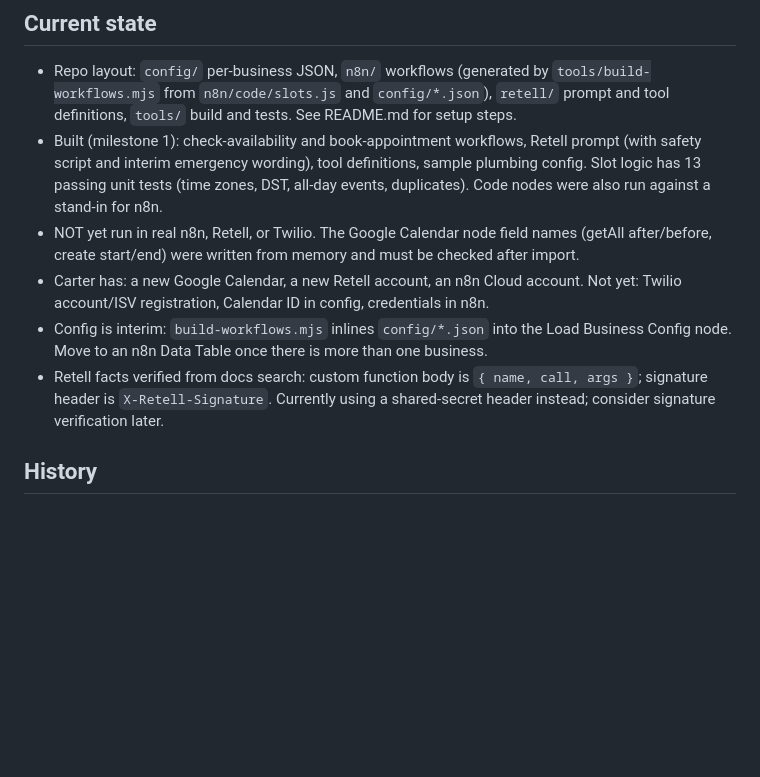
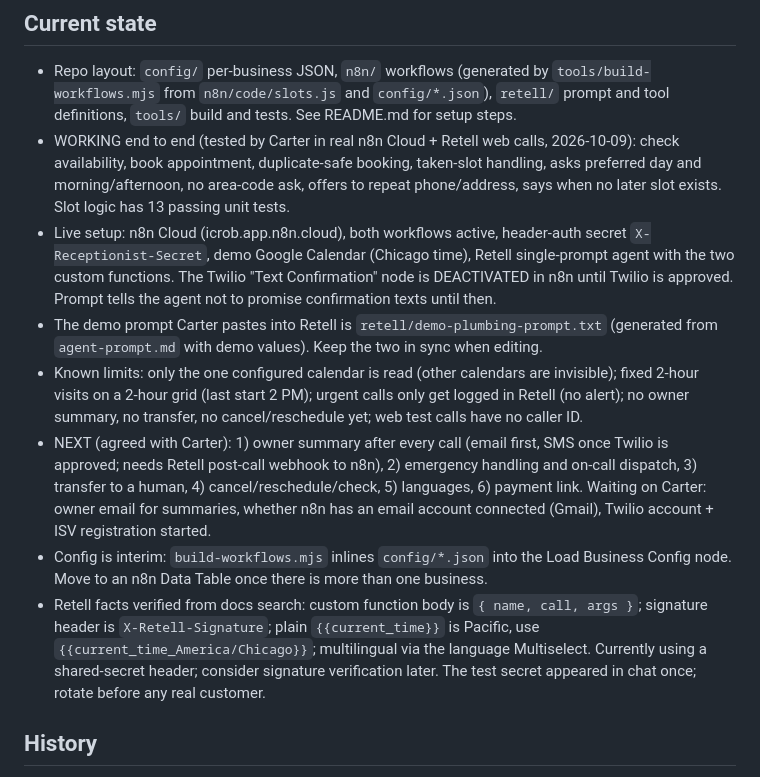
Before and after one commit to carterrobertson729-hub/ai-receptionist, a Markdown page: CLAUDE.md, the part around the change. GitHub-like rendering; blank space fills up the shorter version.

Commit message:
Update project state after successful booking tests
Co-Authored-By: Claude Sonnet 5.5 <noreply@anthropic.com>
Claude-Session: https://claude.ai/code/session_01JqQMrTPByk9ELRvhcmwYr6

```diff
--- a/CLAUDE.md
+++ b/CLAUDE.md
@@ -73,11 +73,13 @@ General-purpose product for any business; outbound sales calls; custom mobile ap
 ## Current state
 
 - Repo layout: `config/` per-business JSON, `n8n/` workflows (generated by `tools/build-workflows.mjs` from `n8n/code/slots.js` and `config/*.json`), `retell/` prompt and tool definitions, `tools/` build and tests. See README.md for setup steps.
-- Built (milestone 1): check-availability and book-appointment workflows, Retell prompt (with safety script and interim emergency wording), tool definitions, sample plumbing config. Slot logic has 13 passing unit tests (time zones, DST, all-day events, duplicates). Code nodes were also run against a stand-in for n8n.
-- NOT yet run in real n8n, Retell, or Twilio. The Google Calendar node field names (getAll after/before, create start/end) were written from memory and must be checked after import.
-- Carter has: a new Google Calendar, a new Retell account, an n8n Cloud account. Not yet: Twilio account/ISV registration, Calendar ID in config, credentials in n8n.
+- WORKING end to end (tested by Carter in real n8n Cloud + Retell web calls, 2026-10-09): check availability, book appointment, duplicate-safe booking, taken-slot handling, asks preferred day and morning/afternoon, no area-code ask, offers to repeat phone/address, says when no later slot exists. Slot logic has 13 passing unit tests.
+- Live setup: n8n Cloud (icrob.app.n8n.cloud), both workflows active, header-auth secret `X-Receptionist-Secret`, demo Google Calendar (Chicago time), Retell single-prompt agent with the two custom functions. The Twilio "Text Confirmation" node is DEACTIVATED in n8n until Twilio is approved. Prompt tells the agent not to promise confirmation texts until then.
+- The demo prompt Carter pastes into Retell is `retell/demo-plumbing-prompt.txt` (generated from `agent-prompt.md` with demo values). Keep the two in sync when editing.
+- Known limits: only the one configured calendar is read (other calendars are invisible); fixed 2-hour visits on a 2-hour grid (last start 2 PM); urgent calls only get logged in Retell (no alert); no owner summary, no transfer, no cancel/reschedule yet; web test calls have no caller ID.
+- NEXT (agreed with Carter): 1) owner summary after every call (email first, SMS once Twilio is approved; needs Retell post-call webhook to n8n), 2) emergency handling and on-call dispatch, 3) transfer to a human, 4) cancel/reschedule/check, 5) languages, 6) payment link. Waiting on Carter: owner email for summaries, whether n8n has an email account connected (Gmail), Twilio account + ISV registration started.
 - Config is interim: `build-workflows.mjs` inlines `config/*.json` into the Load Business Config node. Move to an n8n Data Table once there is more than one business.
-- Retell facts verified from docs search: custom function body is `{ name, call, args }`; signature header is `X-Retell-Signature`. Currently using a shared-secret header instead; consider signature verification later.
+- Retell facts verified from docs search: custom function body is `{ name, call, args }`; signature header is `X-Retell-Signature`; plain `{{current_time}}` is Pacific, use `{{current_time_America/Chicago}}`; multilingual via the language Multiselect. Currently using a shared-secret header; consider signature verification later. The test secret appeared in chat once; rotate before any real customer.
 
 ## History
 
```
